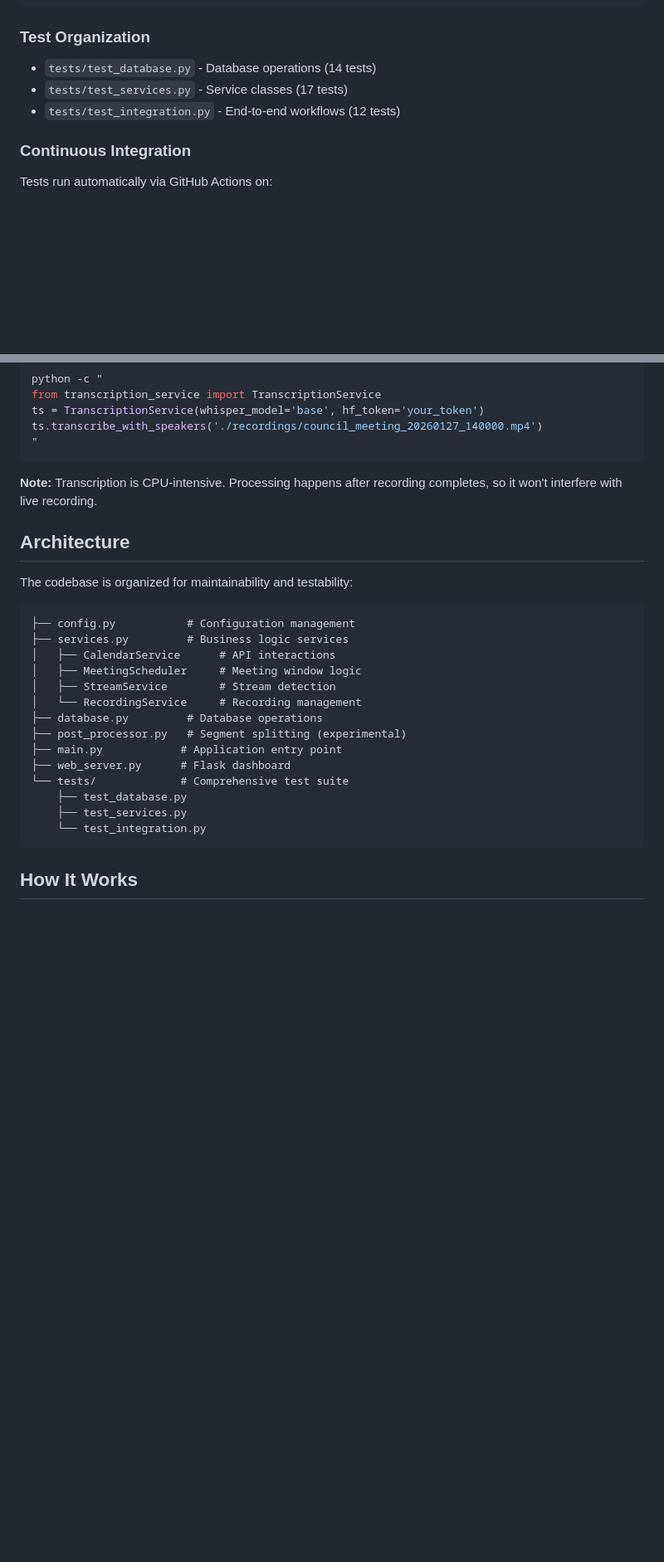
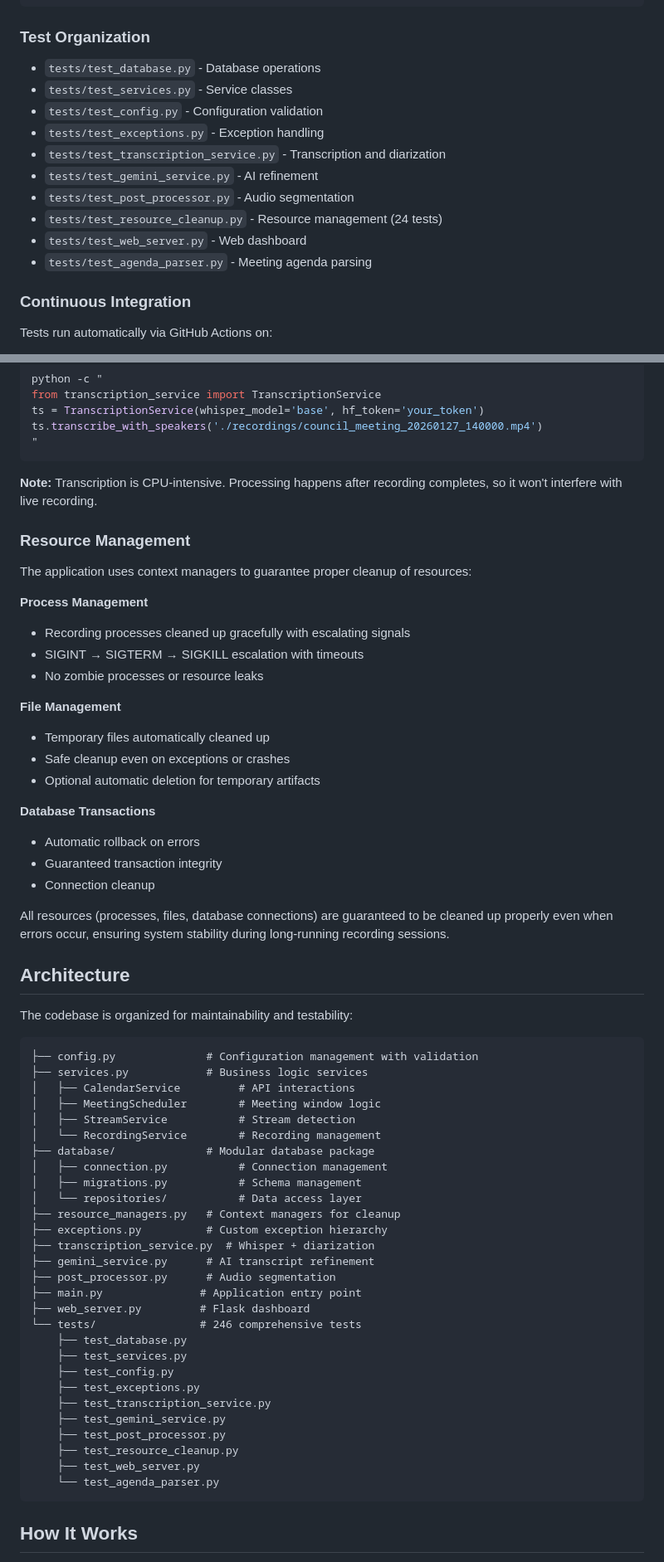
Before and after one commit to pixeltree/council_feeds, a Markdown page: README.md, 2 parts joined by grey strips. Shown at 83% size. Drawn GitHub-style; blank space fills up the shorter version.

Commit message:
Update README with resource management and test count

````diff
--- a/README.md
+++ b/README.md
@@ -82,9 +82,16 @@ python -m pytest tests/ -m slow           # Slow tests only
 
 ### Test Organization
 
-- `tests/test_database.py` - Database operations (14 tests)
-- `tests/test_services.py` - Service classes (17 tests)
-- `tests/test_integration.py` - End-to-end workflows (12 tests)
+- `tests/test_database.py` - Database operations
+- `tests/test_services.py` - Service classes
+- `tests/test_config.py` - Configuration validation
+- `tests/test_exceptions.py` - Exception handling
+- `tests/test_transcription_service.py` - Transcription and diarization
+- `tests/test_gemini_service.py` - AI refinement
+- `tests/test_post_processor.py` - Audio segmentation
+- `tests/test_resource_cleanup.py` - Resource management (24 tests)
+- `tests/test_web_server.py` - Web dashboard
+- `tests/test_agenda_parser.py` - Meeting agenda parsing
 
 ### Continuous Integration
 
@@ -298,25 +306,60 @@ ts.transcribe_with_speakers('./recordings/council_meeting_20260127_140000.mp4')
 
 **Note:** Transcription is CPU-intensive. Processing happens after recording completes, so it won't interfere with live recording.
 
+### Resource Management
+
+The application uses context managers to guarantee proper cleanup of resources:
+
+**Process Management**
+- Recording processes cleaned up gracefully with escalating signals
+- SIGINT → SIGTERM → SIGKILL escalation with timeouts
+- No zombie processes or resource leaks
+
+**File Management**
+- Temporary files automatically cleaned up
+- Safe cleanup even on exceptions or crashes
+- Optional automatic deletion for temporary artifacts
+
+**Database Transactions**
+- Automatic rollback on errors
+- Guaranteed transaction integrity
+- Connection cleanup
+
+All resources (processes, files, database connections) are guaranteed to be cleaned up properly even when errors occur, ensuring system stability during long-running recording sessions.
+
 ## Architecture
 
 The codebase is organized for maintainability and testability:
 
 ```
-├── config.py           # Configuration management
-├── services.py         # Business logic services
-│   ├── CalendarService      # API interactions
-│   ├── MeetingScheduler     # Meeting window logic
-│   ├── StreamService        # Stream detection
-│   └── RecordingService     # Recording management
-├── database.py         # Database operations
-├── post_processor.py   # Segment splitting (experimental)
-├── main.py            # Application entry point
-├── web_server.py      # Flask dashboard
-└── tests/             # Comprehensive test suite
+├── config.py              # Configuration management with validation
+├── services.py            # Business logic services
+│   ├── CalendarService         # API interactions
+│   ├── MeetingScheduler        # Meeting window logic
+│   ├── StreamService           # Stream detection
+│   └── RecordingService        # Recording management
+├── database/              # Modular database package
+│   ├── connection.py           # Connection management
+│   ├── migrations.py           # Schema management
+│   └── repositories/           # Data access layer
+├── resource_managers.py   # Context managers for cleanup
+├── exceptions.py          # Custom exception hierarchy
+├── transcription_service.py  # Whisper + diarization
+├── gemini_service.py      # AI transcript refinement
+├── post_processor.py      # Audio segmentation
+├── main.py               # Application entry point
+├── web_server.py         # Flask dashboard
+└── tests/                # 246 comprehensive tests
     ├── test_database.py
     ├── test_services.py
-    └── test_integration.py
+    ├── test_config.py
+    ├── test_exceptions.py
+    ├── test_transcription_service.py
+    ├── test_gemini_service.py
+    ├── test_post_processor.py
+    ├── test_resource_cleanup.py
+    ├── test_web_server.py
+    └── test_agenda_parser.py
 ```
 
 ## How It Works
````
Also changed, not shown: other parts of README.md (+3 -2 lines).
